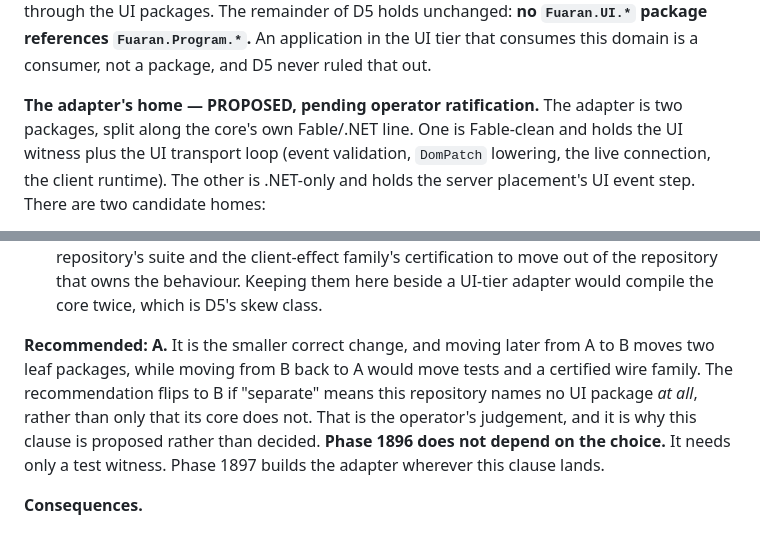
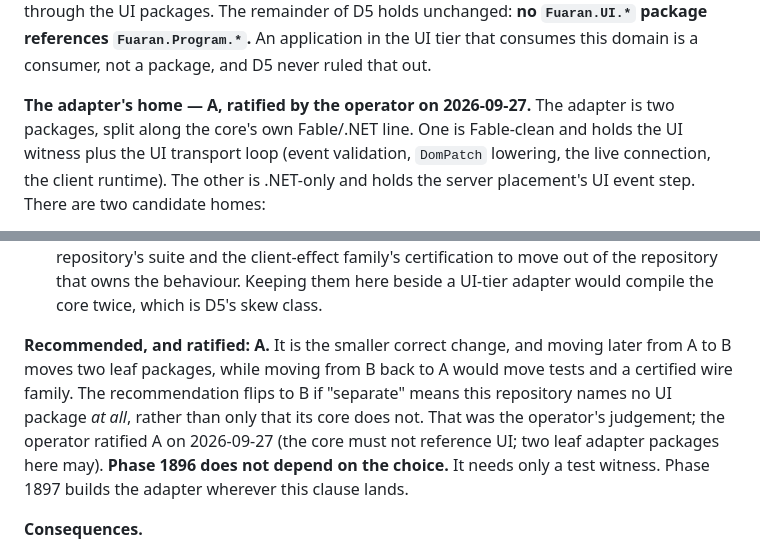
Before and after one commit to Fuaran-Build/fuaran-program, a Markdown page: DECISIONS.md, 2 parts joined by grey strips. Drawn GitHub-style.

Commit message:
docs(decisions): Phase 1895 - the adapter's home (option A) is ratified
Co-Authored-By: Claude Opus 5.5 <noreply@anthropic.com>

```diff
--- a/DECISIONS.md
+++ b/DECISIONS.md
@@ -682,7 +682,7 @@ packages. The remainder of D5 holds unchanged: **no `Fuaran.UI.*` package refere
 `Fuaran.Program.*`.** An application in the UI tier that consumes this domain is a consumer, not a
 package, and D5 never ruled that out.
 
-**The adapter's home — PROPOSED, pending operator ratification.** The adapter is two packages, split
+**The adapter's home — A, ratified by the operator on 2026-09-27.** The adapter is two packages, split
 along the core's own Fable/.NET line. One is Fable-clean and holds the UI witness plus the UI
 transport loop (event validation, `DomPatch` lowering, the live connection, the client runtime). The
 other is .NET-only and holds the server placement's UI event step. There are two candidate homes:
@@ -697,11 +697,11 @@ other is .NET-only and holds the server placement's UI event step. There are two
   that owns the behaviour. Keeping them here beside a UI-tier adapter would compile the core twice,
   which is D5's skew class.
 
-**Recommended: A.** It is the smaller correct change, and moving later from A to B moves two leaf
+**Recommended, and ratified: A.** It is the smaller correct change, and moving later from A to B moves two leaf
 packages, while moving from B back to A would move tests and a certified wire family. The
 recommendation flips to B if "separate" means this repository names no UI package *at all*, rather
-than only that its core does not. That is the operator's judgement, and it is why this clause is
-proposed rather than decided. **Phase 1896 does not depend on the choice.** It needs only a test
+than only that its core does not. That was the operator's judgement; the operator ratified A on
+2026-09-27 (the core must not reference UI; two leaf adapter packages here may). **Phase 1896 does not depend on the choice.** It needs only a test
 witness. Phase 1897 builds the adapter wherever this clause lands.
 
 **Consequences.**
```
Also changed, not shown: docs/generic-tier.md (+3 -2 lines).
